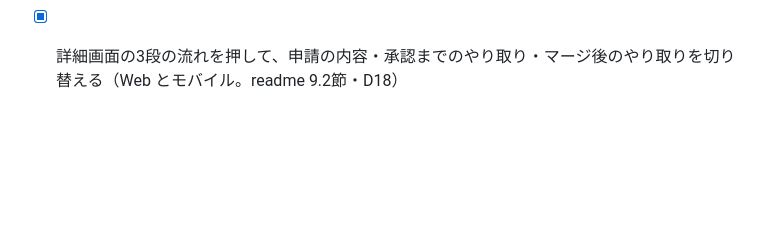
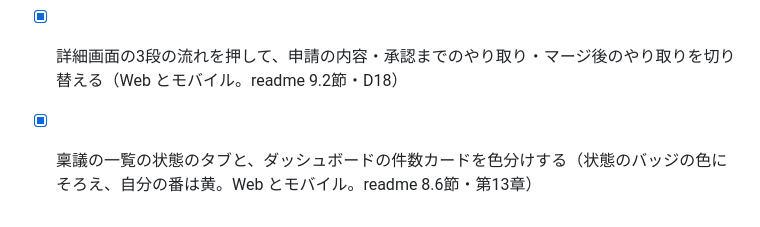
Before and after one commit to makoto-kamimura/docker_expense_management, a Markdown page: docs/tasks/task.md, the part around the change. Rendered like a GitHub page; blank space fills up the shorter version.

```diff
--- a/docs/tasks/task.md
+++ b/docs/tasks/task.md
@@ -92,3 +92,4 @@ RingiWoMerge の MVP と拡張機能（[readme 第16章](../../readme.md#16-開
 - [x] 申請 → 承認 → 実行の3段の流れを詳細画面に出し、稟議ごとに担当者（マージされたあとに動く人）を選べるようにする。コメントで「返事をお願いする」相手を選んでボールを渡せるようにし、詳細画面を自動で読み直す（Web とモバイル。readme 8.3節・9.3節・D16）
 - [x] ダッシュボードの一番上を「あなたの対応が必要な稟議」にし、稟議の一覧の行から種類・ラベル・申請番号を外して、状態のバッジを申請者・レビュアー・更新日時の左に出す（一覧は Web とモバイル。readme 8.6節・第13章・D17）
 - [x] 詳細画面の3段の流れを押して、申請の内容・承認までのやり取り・マージ後のやり取りを切り替える（Web とモバイル。readme 9.2節・D18）
+- [x] 稟議の一覧の状態のタブと、ダッシュボードの件数カードを色分けする（状態のバッジの色にそろえ、自分の番は黄。Web とモバイル。readme 8.6節・第13章）
```
Also changed, not shown: readme.md (+14 -12 lines).
